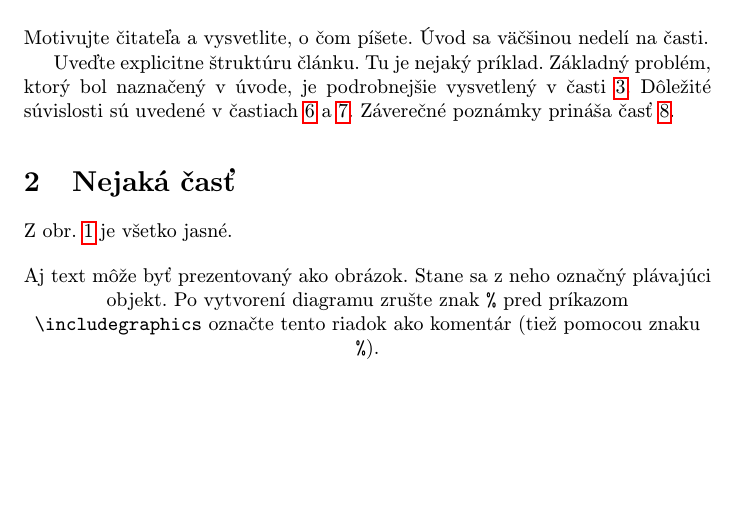
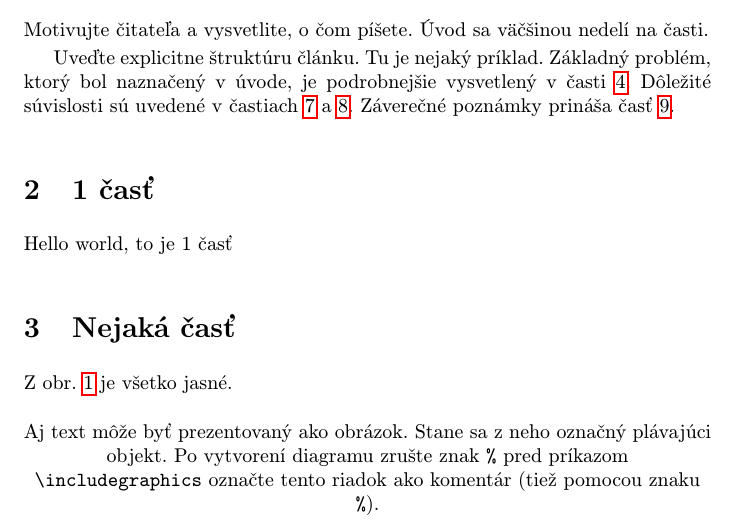
Before and after one commit to maxf8185/MIP-clanok, a LaTeX paper (clanok(4).tex): part of page 1 of 2, cut so that both start at the same text, the shorter picture padded with empty space. Compiled offline with pdfLaTeX.

Commit message:
Doplnený časť a sekcia

```diff
--- a/clanok(4).tex
+++ b/clanok(4).tex
@@ -47,6 +47,12 @@ Základný problém, ktorý bol naznačený v úvode, je podrobnejšie vysvetlen
 Dôležité súvislosti sú uvedené v častiach~\ref{dolezita} a~\ref{dolezitejsia}.
 Záverečné poznámky prináša časť~\ref{zaver}.
 
+
+
+
+\section{1 časť} \label{1}
+
+Hello world, to je 1 časť
 
 
 \section{Nejaká časť} \label{nejaka}
```
Also changed, not shown: clanok(4).pdf, 4 other files.
